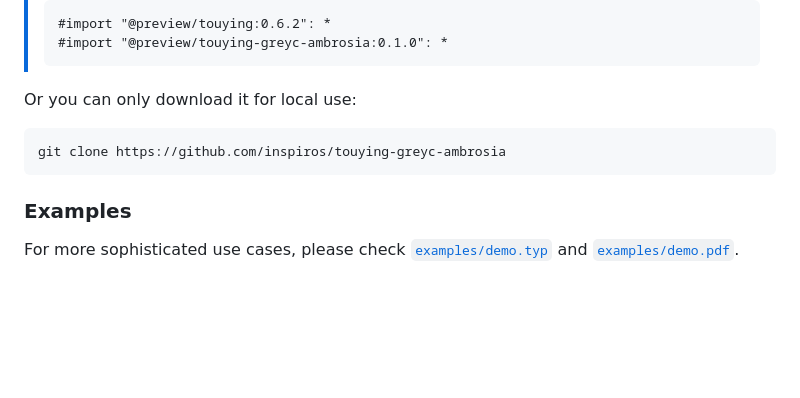
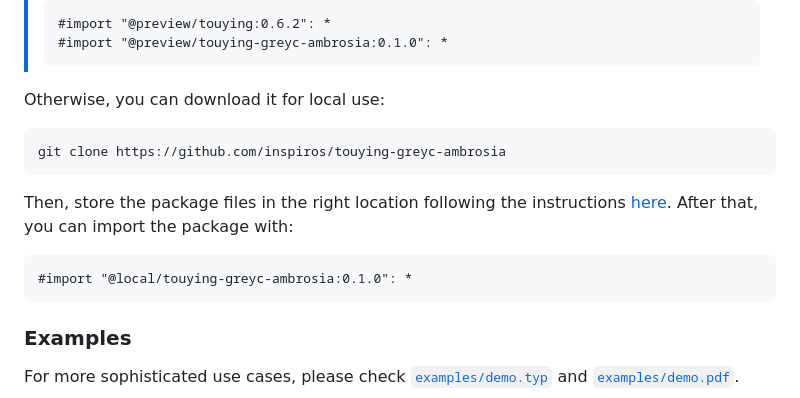
Before and after one commit to inspiros/touying-greyc-ambrosia, a Markdown page: README.md, the part around one of its changes. GitHub-like rendering; blank space fills up the shorter version.

````diff
--- a/README.md
+++ b/README.md
@@ -94,10 +95,17 @@ To use it, simply add the following code to your document.
 > #import "@preview/touying-greyc-ambrosia:0.1.0": *
 > ```
 
-Or you can only download it for local use:
+Otherwise, you can download it for local use:
 
-```cmd
+```bash
 git clone https://github.com/inspiros/touying-greyc-ambrosia
+```
+
+Then, store the package files in the right location following the instructions [here](https://github.com/typst/packages?tab=readme-ov-file#local-packages).
+After that, you can import the package with:
+
+```typ
+#import "@local/touying-greyc-ambrosia:0.1.0": *
 ```
 
 ### Examples
````
Also changed, not shown: other parts of README.md (+2 -1 lines).
